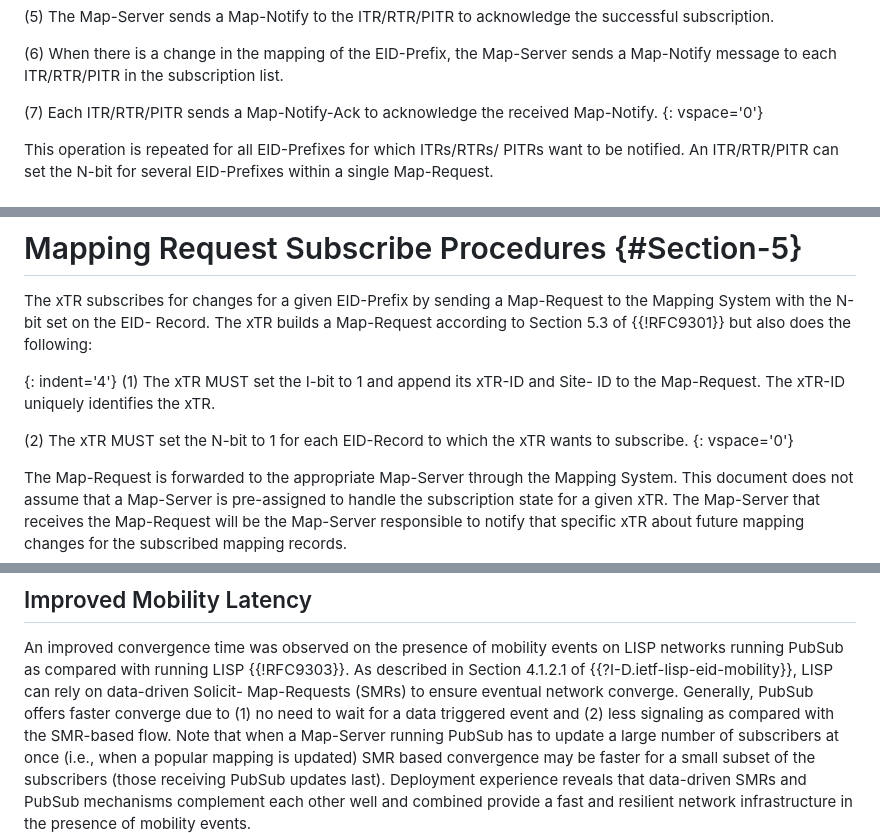
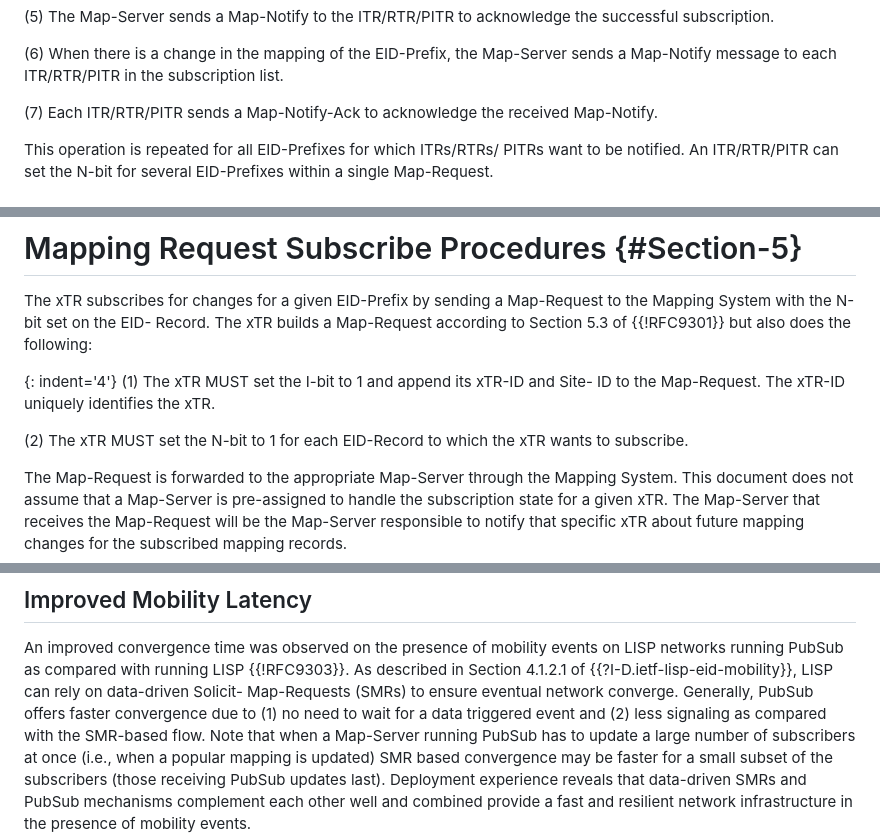
Before and after one commit to boucadair/draft-ietf-lisp-pubsub, a Markdown page: draft-ietf-lisp-pubsub.md, 3 parts joined by grey strips. Rendered like a GitHub page.

Commit message:
Al Morton Nit

```diff
--- a/draft-ietf-lisp-pubsub.md
+++ b/draft-ietf-lisp-pubsub.md
@@ -110,7 +110,7 @@ informative:
 
    (7)  Each ITR/RTR/PITR sends a Map-Notify-Ack to acknowledge the
         received Map-Notify.
-{: vspace='0'}
+
 
    This operation is repeated for all EID-Prefixes for which ITRs/RTRs/
    PITRs want to be notified.  An ITR/RTR/PITR can set the N-bit for
@@ -222,7 +222,7 @@ informative:
 
    (2)  The xTR MUST set the N-bit to 1 for each EID-Record to which the
         xTR wants to subscribe.
-{: vspace='0'}
+
 
    The Map-Request is forwarded to the appropriate Map-Server through
    the Mapping System.  This document does not assume that a Map-Server
@@ -490,7 +490,7 @@ informative:
    {{!RFC9303}}.  As described in Section 4.1.2.1 of
    {{?I-D.ietf-lisp-eid-mobility}}, LISP can rely on data-driven Solicit-
    Map-Requests (SMRs) to ensure eventual network converge.  Generally,
-   PubSub offers faster converge due to (1) no need to wait for a data
+   PubSub offers faster convergence due to (1) no need to wait for a data
    triggered event and (2) less signaling as compared with the SMR-based
    flow.  Note that when a Map-Server running PubSub has to update a
    large number of subscribers at once (i.e., when a popular mapping is
```
Also changed, not shown: other parts of draft-ietf-lisp-pubsub.md (+2 -2 lines).
